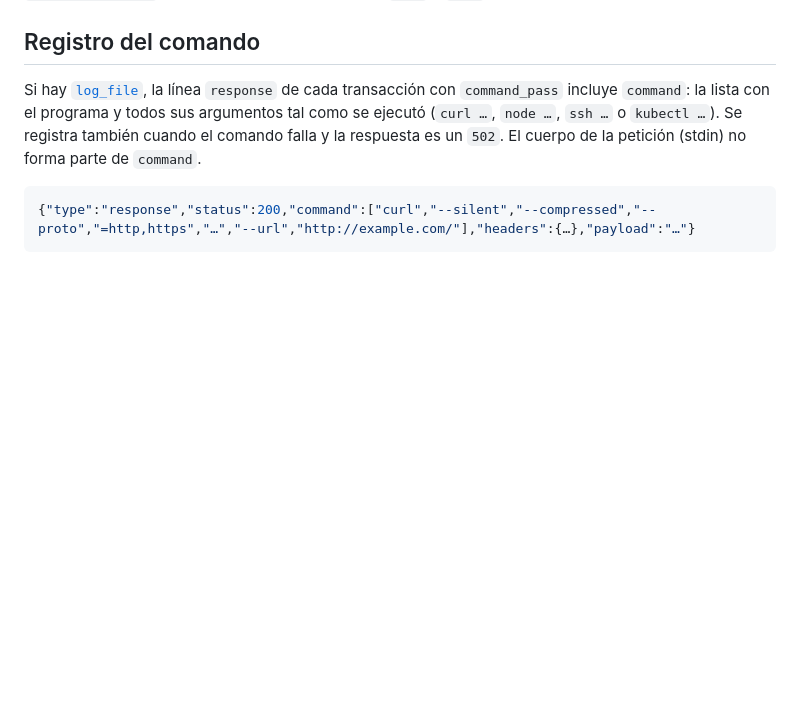
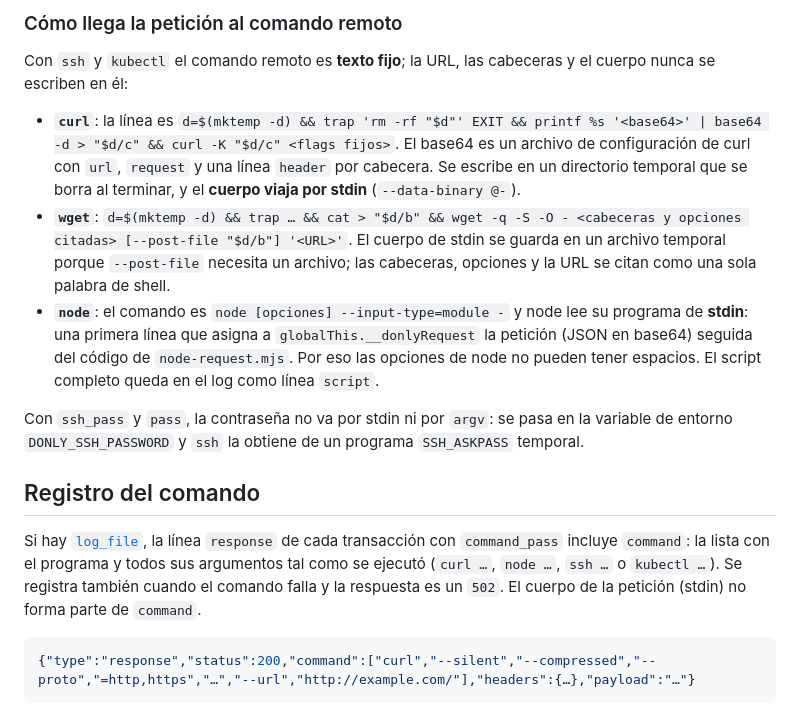
Before and after one commit to JonDotsoy/donly-proxy, a Markdown page: docs/tunnel/command-pass.md, the part around one of its changes. Rendered like a GitHub page; blank space fills up the shorter version.

```diff
--- a/docs/tunnel/command-pass.md
+++ b/docs/tunnel/command-pass.md
@@ -33,3 +82,14 @@ petición va por stdin.
+### Cómo llega la petición al comando remoto
+
+Con `ssh` y `kubectl` el comando remoto es **texto fijo**; la URL, las cabeceras y el cuerpo
+nunca se escriben en él:
+
+- **`curl`**: la línea es `d=$(mktemp -d) && trap 'rm -rf "$d"' EXIT && printf %s '<base64>' | base64 -d > "$d/c" && curl -K "$d/c" <flags fijos>`. El base64 es un archivo de configuración de curl con `url`, `request` y una línea `header` por cabecera. Se escribe en un directorio temporal que se borra al terminar, y el **cuerpo viaja por stdin** (`--data-binary @-`).
+- **`wget`**: `d=$(mktemp -d) && trap … && cat > "$d/b" && wget -q -S -O - <cabeceras y opciones citadas> [--post-file "$d/b"] '<URL>'`. El cuerpo de stdin se guarda en un archivo temporal porque `--post-file` necesita un archivo; las cabeceras, opciones y la URL se citan como una sola palabra de shell.
+- **`node`**: el comando es `node [opciones] --input-type=module -` y node lee su programa de **stdin**: una primera línea que asigna a `globalThis.__donlyRequest` la petición (JSON en base64) seguida del código de `node-request.mjs`. Por eso las opciones de node no pueden tener espacios. El script completo queda en el log como línea `script`.
+
+Con `ssh_pass` y `pass`, la contraseña no va por stdin ni por `argv`: se pasa en la variable de
+entorno `DONLY_SSH_PASSWORD` y `ssh` la obtiene de un programa `SSH_ASKPASS` temporal.
 
 ## Registro del comando
 
```
Also changed, not shown: other parts of docs/tunnel/command-pass.md (+49 -0 lines).
